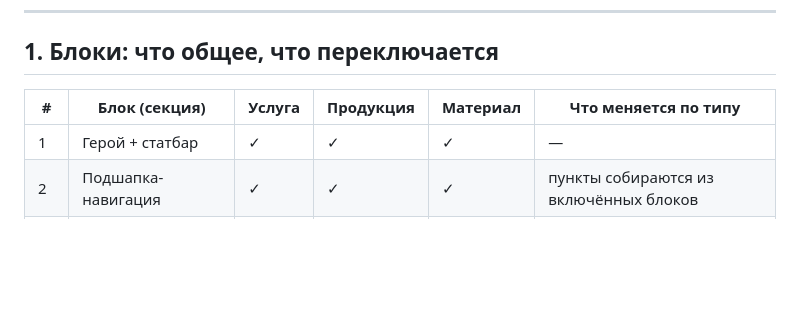
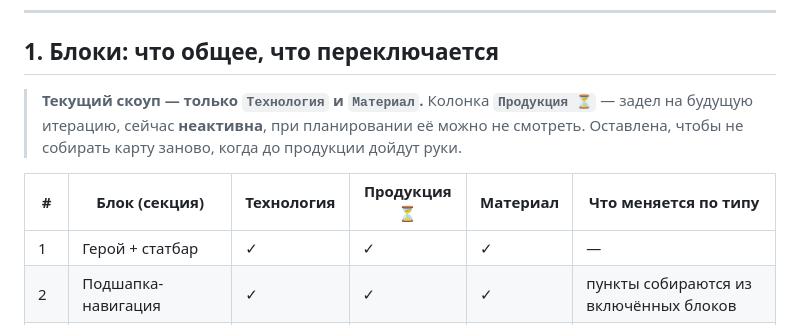
Before and after one commit to omarmardanov/mdmprint-catalog, a Markdown page: docs/TEMPLATES.md, the part around the change. Rendered like a GitHub page; blank space fills up the shorter version.

Commit message:
TEMPLATES: колонка «Продукция» помечена как задел на будущее (неактивна)
Колонка оставлена, но помечена ⏳ + заметка над таблицей: текущий скоуп — только
Технология и Материал, продукция — будущая итерация, при планировании не смотреть.
Колонка «Услуга» → «Технология» под текущее решение по названию типа.

Co-Authored-By: Claude Opus 4.8 (1M context) <noreply@anthropic.com>

```diff
--- a/docs/TEMPLATES.md
+++ b/docs/TEMPLATES.md
@@ -19,7 +19,11 @@
 
 ## 1. Блоки: что общее, что переключается
 
-| # | Блок (секция) | Услуга | Продукция | Материал | Что меняется по типу |
+> **Текущий скоуп — только `Технология` и `Материал`.** Колонка **`Продукция ⏳`** — задел на
+> будущую итерацию, сейчас **неактивна**, при планировании её можно не смотреть. Оставлена, чтобы
+> не собирать карту заново, когда до продукции дойдут руки.
+
+| # | Блок (секция) | Технология | Продукция ⏳ | Материал | Что меняется по типу |
 |---|---|---|---|---|---|
 | 1 | Герой + статбар | ✓ | ✓ | ✓ | — |
 | 2 | Подшапка-навигация | ✓ | ✓ | ✓ | пункты собираются из включённых блоков |
```
